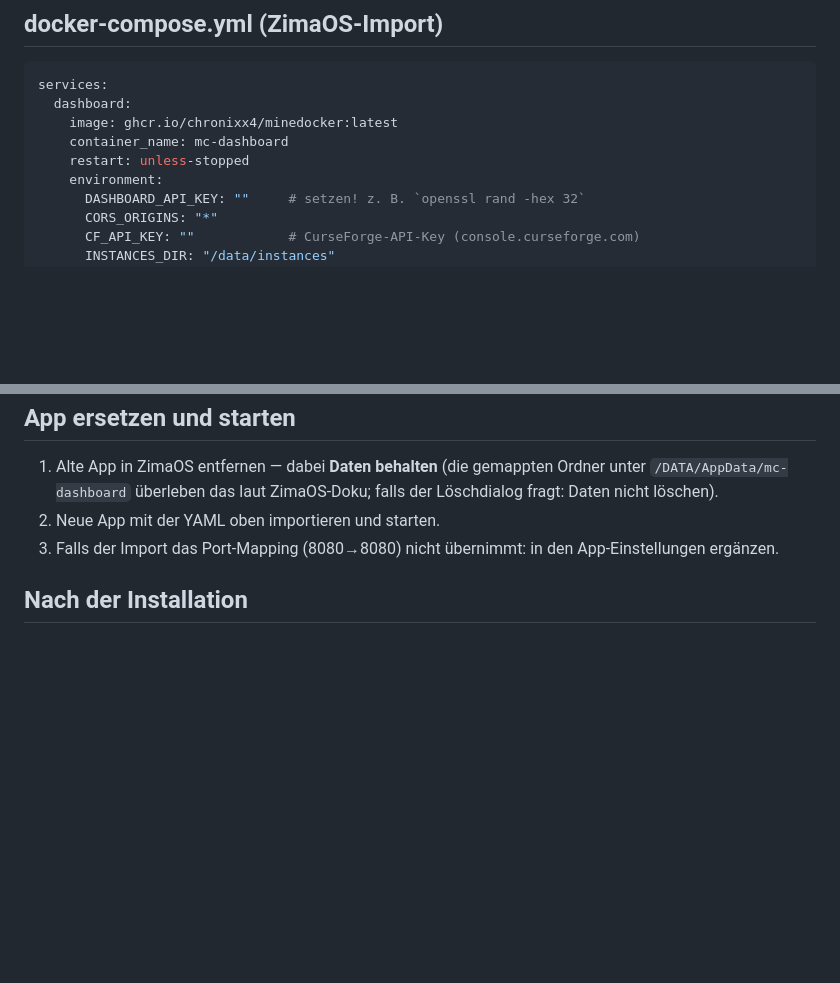
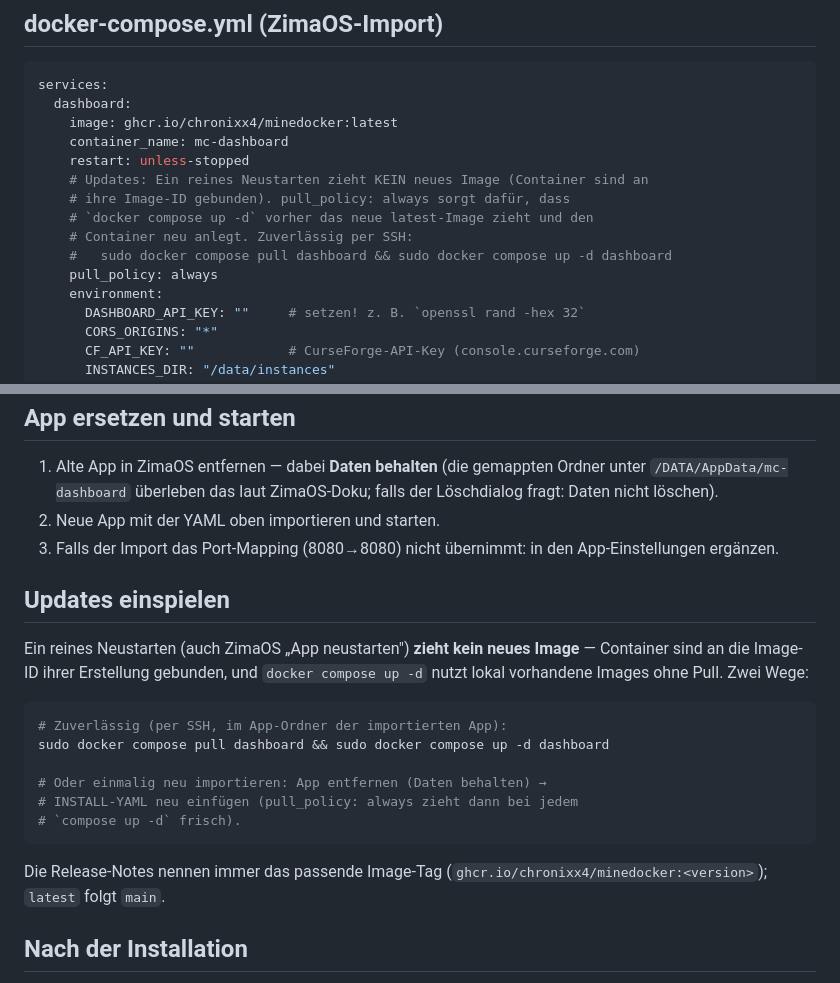
Before and after one commit to Chronixx4/minedocker, a Markdown page: INSTALL-ZIMAOS.md, 2 parts joined by grey strips. Drawn GitHub-style; blank space fills up the shorter version.

Commit message:
INSTALL-ZIMAOS: pull_policy always + update instructions (restart does not pull images)

````diff
--- a/INSTALL-ZIMAOS.md
+++ b/INSTALL-ZIMAOS.md
@@ -59,6 +59,12 @@ services:
     image: ghcr.io/chronixx4/minedocker:latest
     container_name: mc-dashboard
     restart: unless-stopped
+    # Updates: Ein reines Neustarten zieht KEIN neues Image (Container sind an
+    # ihre Image-ID gebunden). pull_policy: always sorgt dafür, dass
+    # `docker compose up -d` vorher das neue latest-Image zieht und den
+    # Container neu anlegt. Zuverlässig per SSH:
+    #   sudo docker compose pull dashboard && sudo docker compose up -d dashboard
+    pull_policy: always
     environment:
       DASHBOARD_API_KEY: ""     # setzen! z. B. `openssl rand -hex 32`
       CORS_ORIGINS: "*"
@@ -133,6 +139,24 @@ services:
 3. Falls der Import das Port-Mapping (8080→8080) nicht übernimmt: in den
    App-Einstellungen ergänzen.
 
+## Updates einspielen
+
+Ein reines Neustarten (auch ZimaOS „App neustarten") **zieht kein neues
+Image** — Container sind an die Image-ID ihrer Erstellung gebunden, und
+`docker compose up -d` nutzt lokal vorhandene Images ohne Pull. Zwei Wege:
+
+```bash
+# Zuverlässig (per SSH, im App-Ordner der importierten App):
+sudo docker compose pull dashboard && sudo docker compose up -d dashboard
+
+# Oder einmalig neu importieren: App entfernen (Daten behalten) →
+# INSTALL-YAML neu einfügen (pull_policy: always zieht dann bei jedem
+# `compose up -d` frisch).
+```
+
+Die Release-Notes nennen immer das passende Image-Tag
+(`ghcr.io/chronixx4/minedocker:<version>`); `latest` folgt `main`.
+
 ## Nach der Installation
 
 - App öffnen → `http://<zima-ip>:8080` → Tab „Server" → Instanz erstellen
````
